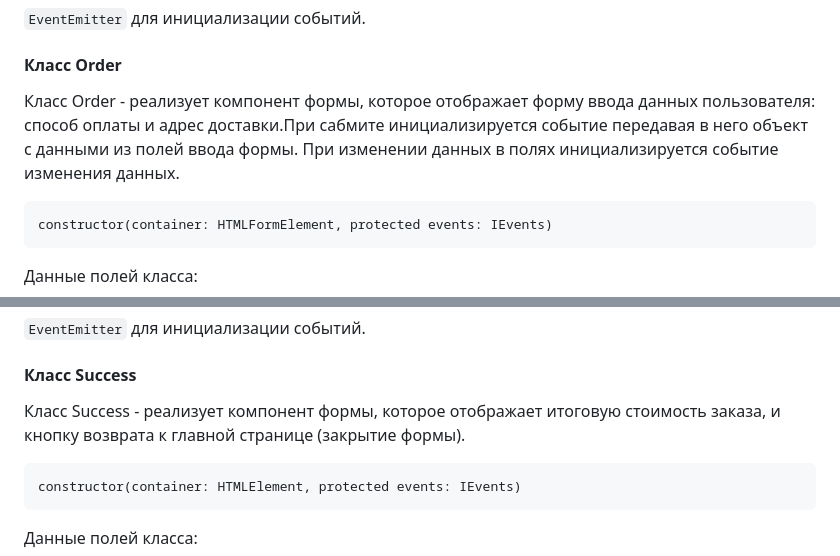
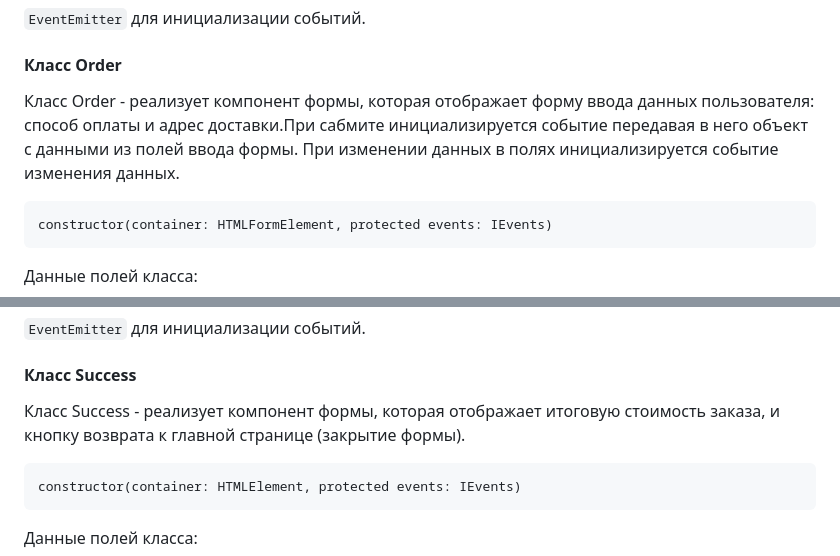
Before and after one commit to Volobueva-Kristina/web-larek-frontend, a Markdown page: README.md, 2 parts joined by grey strips. GitHub-like rendering.

````diff
--- a/README.md
+++ b/README.md
@@ -269,7 +268,7 @@ constructor(container: HTMLFormElement, protected events: IEvents)
 `EventEmitter` для инициализации событий.
 
 #### Класс Order
-Класс Order - реализует компонент формы, которое отображает форму ввода данных пользователя: способ оплаты и адрес доставки.При сабмите инициализируется событие передавая в него объект с данными из полей ввода формы. При изменении данных в полях инициализируется событие изменения данных.
+Класс Order - реализует компонент формы, которая отображает форму ввода данных пользователя: способ оплаты и адрес доставки.При сабмите инициализируется событие передавая в него объект с данными из полей ввода формы. При изменении данных в полях инициализируется событие изменения данных.
 
 ```
 constructor(container: HTMLFormElement, protected events: IEvents)
@@ -288,7 +287,7 @@ constructor(container: HTMLFormElement, protected events: IEvents)
 `EventEmitter` для инициализации событий.
 
 #### Класс Success
-Класс Success - реализует компонент формы, которое отображает итоговую стоимость заказа, и кнопку возврата к главной странице (закрытие формы).
+Класс Success - реализует компонент формы, которая отображает итоговую стоимость заказа, и кнопку возврата к главной странице (закрытие формы).
 
 ```
 constructor(container: HTMLElement, protected events: IEvents)
````
Also changed, not shown: other parts of README.md (+7 -9 lines).
